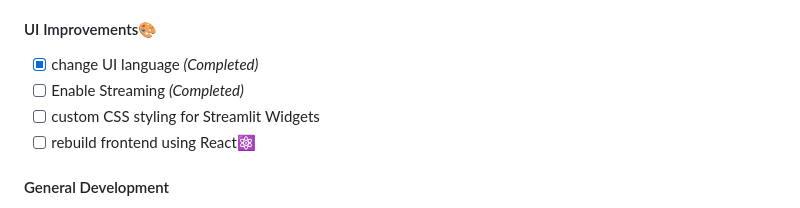
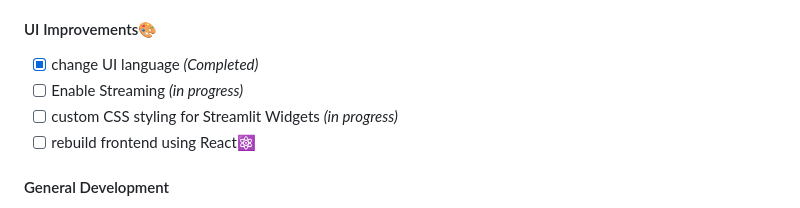
Before and after one commit to account-disappeared/RAG-Chatbot, a Markdown page: README.md, the part around the change. GitHub-like rendering.

```diff
--- a/README.md
+++ b/README.md
@@ -65,8 +65,8 @@ Frontend was written using Streamlit 👑
 
 #### UI Improvements🎨
 - [x] change UI language *(Completed)*
-- [ ] Enable Streaming *(Completed)*
-- [ ] custom CSS styling for Streamlit Widgets
+- [ ] Enable Streaming *(in progress)*
+- [ ] custom CSS styling for Streamlit Widgets *(in progress)*
 - [ ] rebuild frontend using React⚛️
 
 #### General Development
```
